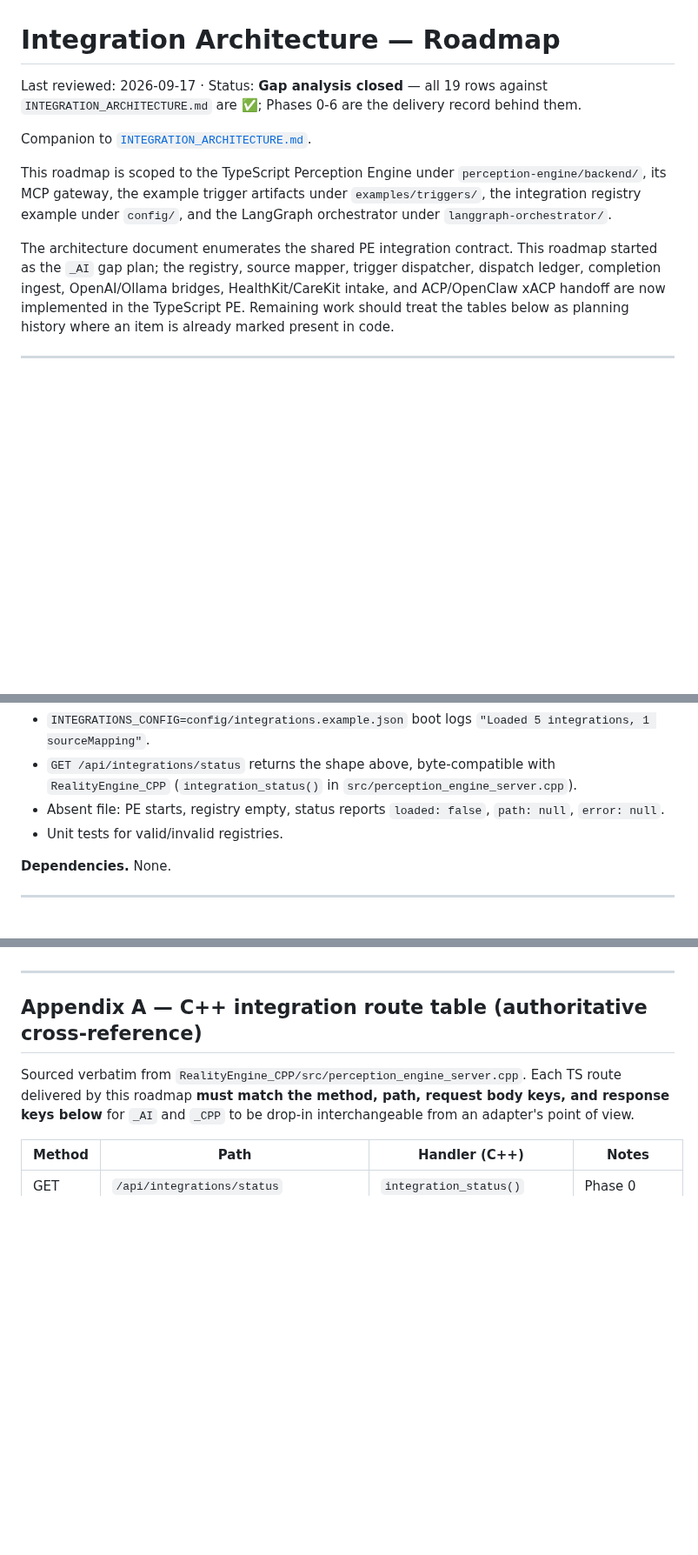
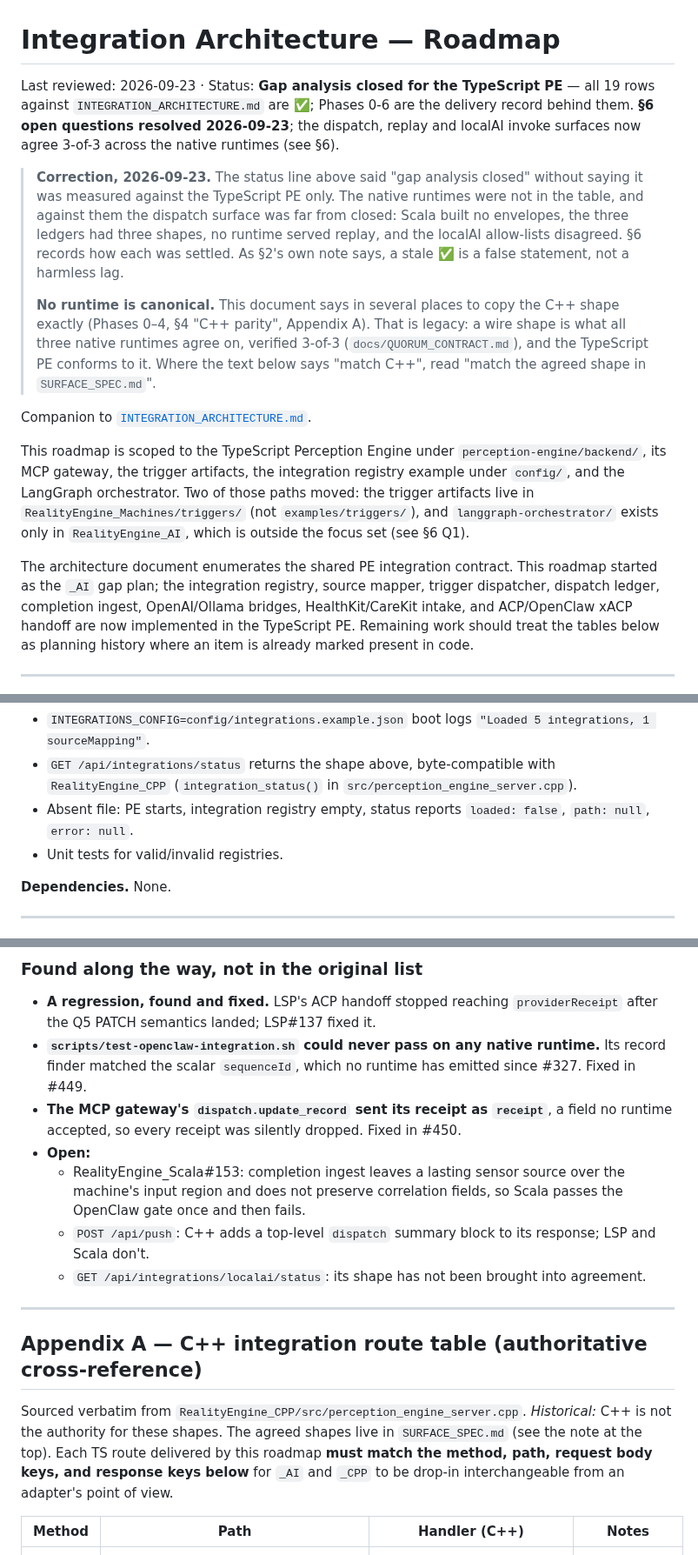
Before and after one commit to jateeter/RealityEngine_CI, a Markdown page: docs/INTEGRATION_ROADMAP.md, 3 parts joined by grey strips. Shown at 87% size. Rendered like a GitHub page; blank space fills up the shorter version.

```diff
--- a/docs/INTEGRATION_ROADMAP.md
+++ b/docs/INTEGRATION_ROADMAP.md
@@ -1,16 +1,33 @@
 # Integration Architecture — Roadmap
 
-Last reviewed: 2026-09-17 · Status: **Gap analysis closed** — all 19 rows against `INTEGRATION_ARCHITECTURE.md` are ✅; Phases 0-6 are the delivery record behind them.
+Last reviewed: 2026-09-23 · Status: **Gap analysis closed for the TypeScript PE** — all 19 rows against `INTEGRATION_ARCHITECTURE.md` are ✅; Phases 0-6 are the delivery record behind them. **§6 open questions resolved 2026-09-23**; the dispatch, replay and localAI invoke surfaces now agree 3-of-3 across the native runtimes (see §6).
+
+> **Correction, 2026-09-23.** The status line above said "gap analysis closed"
+> without saying it was measured against the TypeScript PE only. The native
+> runtimes were not in the table, and against them the dispatch surface was far
+> from closed: Scala built no envelopes, the three ledgers had three shapes, no
+> runtime served replay, and the localAI allow-lists disagreed. §6 records how
+> each was settled. As §2's own note says, a stale ✅ is a false statement, not
+> a harmless lag.
+>
+> **No runtime is canonical.** This document says in several places to copy the
+> C++ shape exactly (Phases 0–4, §4 "C++ parity", Appendix A). That is legacy:
+> a wire shape is what all three native runtimes agree on, verified 3-of-3
+> (`docs/QUORUM_CONTRACT.md`), and the TypeScript PE conforms to it. Where the
+> text below says "match C++", read "match the agreed shape in `SURFACE_SPEC.md`".
 
 Companion to [`INTEGRATION_ARCHITECTURE.md`](./INTEGRATION_ARCHITECTURE.md).
 
 This roadmap is scoped to the TypeScript Perception Engine
-under `perception-engine/backend/`, its MCP gateway, the example trigger
-artifacts under `examples/triggers/`, the integration registry example under
-`config/`, and the LangGraph orchestrator under `langgraph-orchestrator/`.
+under `perception-engine/backend/`, its MCP gateway, the trigger artifacts, the
+integration registry example under `config/`, and the LangGraph orchestrator.
+Two of those paths moved: the trigger artifacts live in
+`RealityEngine_Machines/triggers/` (not `examples/triggers/`), and
+`langgraph-orchestrator/` exists only in `RealityEngine_AI`, which is outside the
+focus set (see §6 Q1).
 
 The architecture document enumerates the shared PE integration contract. This
-roadmap started as the `_AI` gap plan; the registry, source mapper, trigger
+roadmap started as the `_AI` gap plan; the integration registry, source mapper, trigger
 dispatcher, dispatch ledger, completion ingest, OpenAI/Ollama bridges,
 HealthKit/CareKit intake, and ACP/OpenClaw xACP handoff are now implemented in
 the TypeScript PE. Remaining work should treat the tables below as planning
@@ -159,7 +176,7 @@ exposes a typed `IntegrationRegistry` to the rest of the backend.
   `"Loaded 5 integrations, 1 sourceMapping"`.
 - `GET /api/integrations/status` returns the shape above, byte-compatible with
   `RealityEngine_CPP` (`integration_status()` in `src/perception_engine_server.cpp`).
-- Absent file: PE starts, registry empty, status reports `loaded: false`,
+- Absent file: PE starts, integration registry empty, status reports `loaded: false`,
   `path: null`, `error: null`.
 - Unit tests for valid/invalid registries.
 
@@ -501,9 +525,29 @@ PR #3 (end-to-end envelope round-trip in `dry-run`) and again in PR #4
+### Found along the way, not in the original list
+
+- **A regression, found and fixed.** LSP's ACP handoff stopped reaching
+  `providerReceipt` after the Q5 PATCH semantics landed; LSP#137 fixed it.
+- **`scripts/test-openclaw-integration.sh` could never pass on any native
+  runtime.** Its record finder matched the scalar `sequenceId`, which no runtime
+  has emitted since #327. Fixed in #449.
+- **The MCP gateway's `dispatch.update_record` sent its receipt as `receipt`**,
+  a field no runtime accepted, so every receipt was silently dropped. Fixed in
+  #450.
+- **Open:**
+  - RealityEngine_Scala#153: completion ingest leaves a lasting sensor source
+    over the machine's input region and does not preserve correlation fields, so
+    Scala passes the OpenClaw gate once and then fails.
+  - `POST /api/push`: C++ adds a top-level `dispatch` summary block to its
+    response; LSP and Scala don't.
+  - `GET /api/integrations/localai/status`: its shape has not been brought into
+    agreement.
 
 ---
 
 ## Appendix A — C++ integration route table (authoritative cross-reference)
 
 Sourced verbatim from `RealityEngine_CPP/src/perception_engine_server.cpp`.
+*Historical:* C++ is not the authority for these shapes. The agreed shapes live
+in `SURFACE_SPEC.md` (see the note at the top).
 Each TS route delivered by this roadmap **must match the method, path,
 request body keys, and response keys below** for `_AI` and `_CPP` to be
 drop-in interchangeable from an adapter's point of view.
```
Also changed, not shown: other parts of docs/INTEGRATION_ROADMAP.md (+37 -30 lines).
